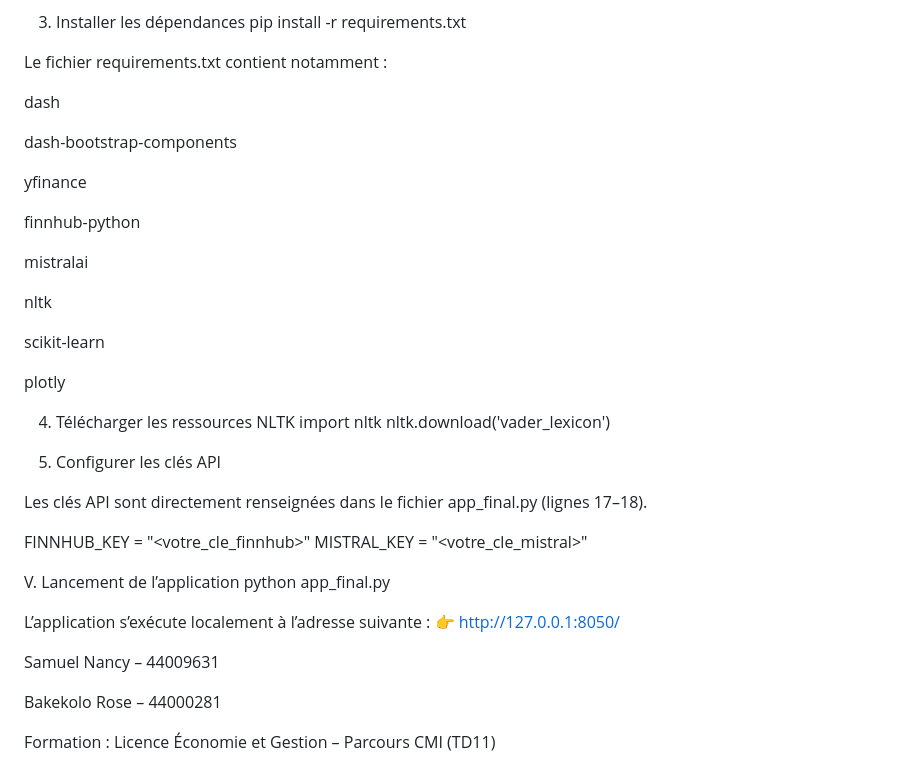
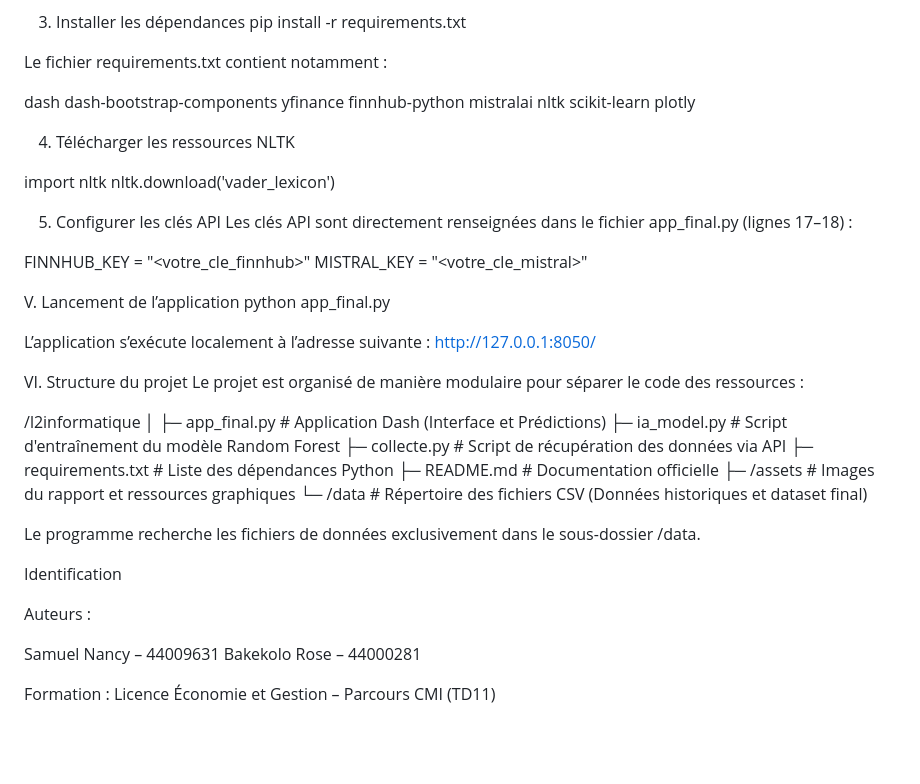
Before and after one commit to Rooooooooseb/l2informatique, a Markdown page: README.md, the part around one of its changes. Drawn GitHub-style; blank space fills up the shorter version.

Commit message:
Revise README for clarity and structure
Updated project description and installation instructions in README.md.

```diff
--- a/README.md
+++ b/README.md
@@ -96,34 +77,26 @@ python -m venv venv
 venv\Scripts\activate
 
 3. Installer les dépendances
-pip install -r requirements.txt
-
+   pip install -r requirements.txt
 
 Le fichier requirements.txt contient notamment :
 
 dash
-
 dash-bootstrap-components
-
 yfinance
-
 finnhub-python
-
 mistralai
-
 nltk
-
 scikit-learn
-
 plotly
 
 4. Télécharger les ressources NLTK
+
 import nltk
 nltk.download('vader_lexicon')
 
 5. Configurer les clés API
-
-Les clés API sont directement renseignées dans le fichier app_final.py (lignes 17–18).
+   Les clés API sont directement renseignées dans le fichier app_final.py (lignes 17–18) :
 
 FINNHUB_KEY = "<votre_cle_finnhub>"
 MISTRAL_KEY = "<votre_cle_mistral>"
@@ -131,12 +104,29 @@ MISTRAL_KEY = "<votre_cle_mistral>"
 V. Lancement de l’application
 python app_final.py
 
+L’application s’exécute localement à l’adresse suivante :
+[http://127.0.0.1:8050/](http://127.0.0.1:8050/)
 
-L’application s’exécute localement à l’adresse suivante :
-👉 http://127.0.0.1:8050/
+VI. Structure du projet
+Le projet est organisé de manière modulaire pour séparer le code des ressources :
+
+/l2informatique
+│
+├─ app_final.py        # Application Dash (Interface et Prédictions)
+├─ ia_model.py         # Script d'entraînement du modèle Random Forest
+├─ collecte.py         # Script de récupération des données via API
+├─ requirements.txt    # Liste des dépendances Python
+├─ README.md           # Documentation officielle
+├─ /assets             # Images du rapport et ressources graphiques
+└─ /data               # Répertoire des fichiers CSV (Données historiques et dataset final)
+
+Le programme recherche les fichiers de données exclusivement dans le sous-dossier /data.
+
+Identification
+
+Auteurs :
 
 Samuel Nancy – 44009631
-
 Bakekolo Rose – 44000281
 
 Formation :
```
Also changed, not shown: other parts of README.md (+13 -32 lines).
